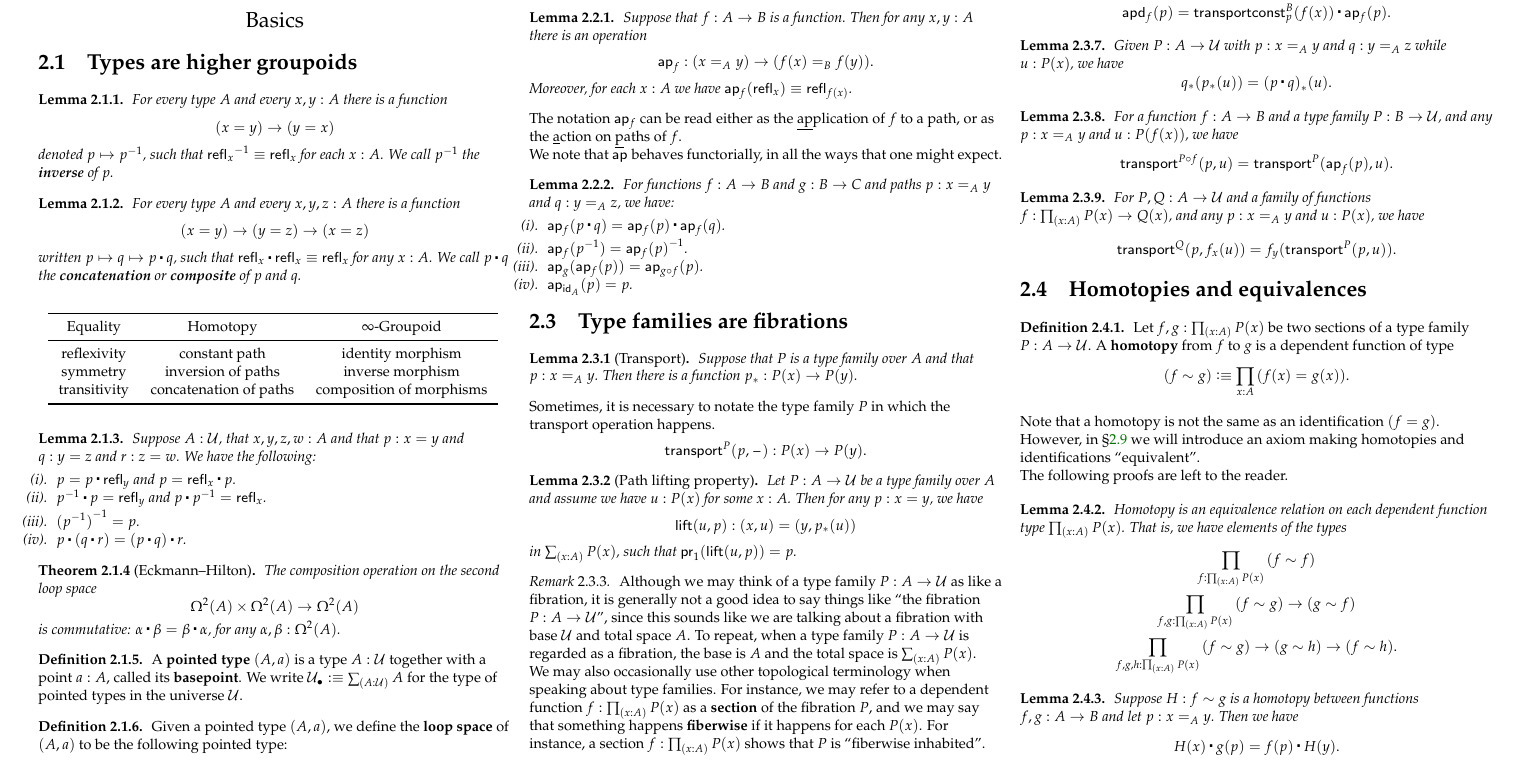
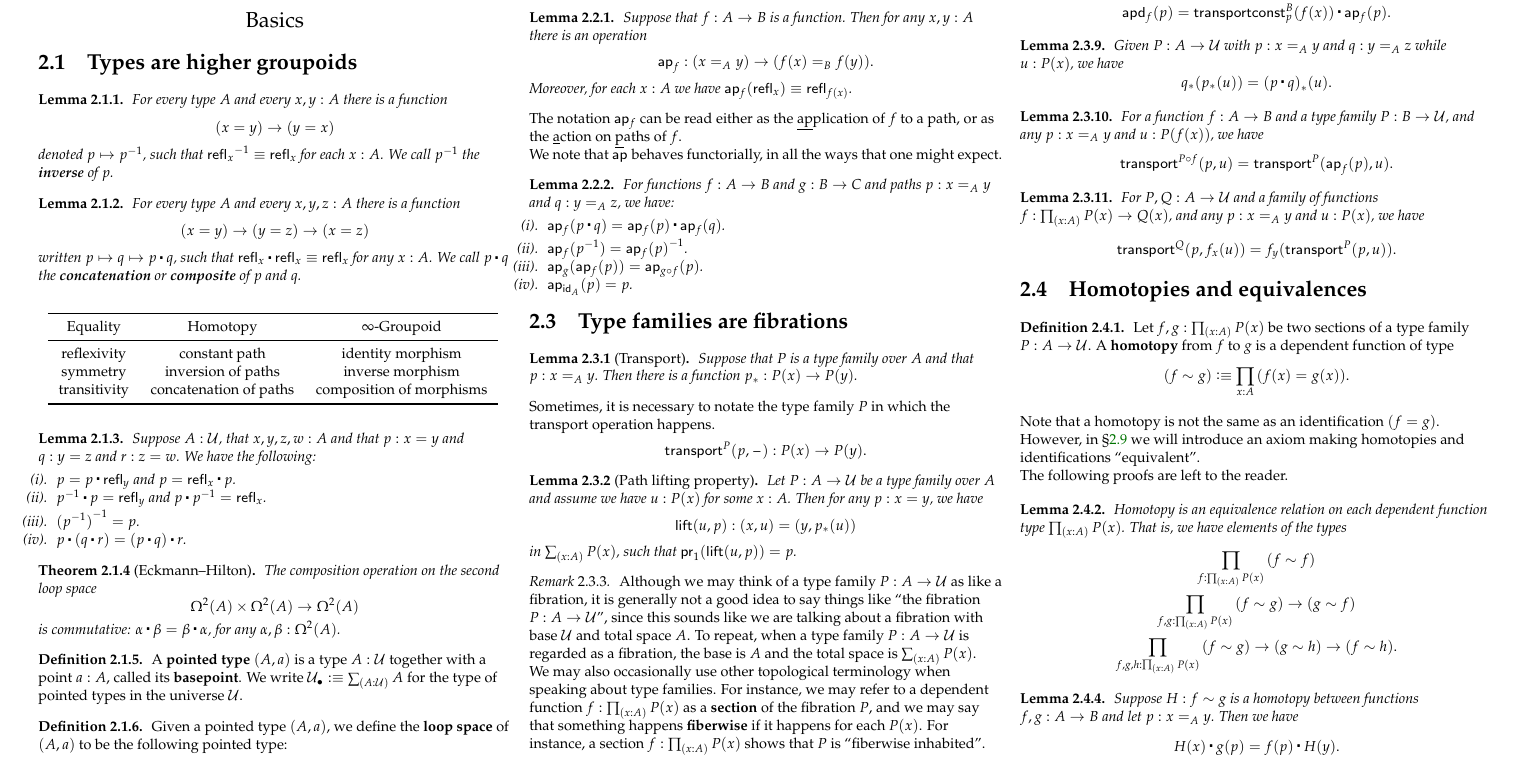
Before and after one commit to jonaprieto/hott-cheatsheets, a LaTeX document (src/hott-all.tex, which reads src/hott-basics.tex): part of page 1 of 10, cut so that both start at the same text. Compiled offline with pdfLaTeX; a LaTeX package or settings file that is missing is left out.

Commit message:
[ 0.1.7 ] Solve #6

```diff
--- a/src/hott-all.tex
+++ b/src/hott-all.tex
@@ -46,9 +46,6 @@
 
 \usepackage{color,xcolor,graphicx,overpic}
 
-\definecolor{gray}{rgb}{0.8,0.8,0.8}
-\definecolor{linkcolor}{rgb}{0.5,0.5,0.5}
-
 \newcommand{\miniitem}[2]{%
   \begin{minipage}{#1} {\item #2} \end{minipage}}
 \newcommand{\inlineitem}[1]{\textbullet \enspace #1}
@@ -76,9 +73,9 @@
 \fancypagestyle{plain}{
 \fancyhf{}
 \rhead{}
-\lfoot{\footnotesize\color{gray}Homotopy Type Theory Cheatsheets
+\lfoot{\footnotesize\color{darkgreen}Homotopy Type Theory Cheatsheets
 \gitRel.
-Latest version available on http://github.com/jonaprieto/hott-cheatsheets.git.
+Latest version available on http://github.com/jonaprieto/hott-cheatsheets.
 Compiled at \currenttime - \gitAuthorDate}
 \rfoot{\color{gray}\thepage}
 \renewcommand{\headrulewidth}{0pt}}
--- a/src/hott-basics.tex
+++ b/src/hott-basics.tex
@@ -1013,6 +1016,7 @@ The following proofs are left to the reader.
 \end{lem}
 
 % This is judgmental and is \cref{ex:composition}.
+\stepcounter{lem}
 % \begin{lem}
 %   Composition is associative and unital up to homotopy.
 %   That is:
```
Also changed, not shown: Makefile, assets/hott-all.png, assets/hott-basics.png, assets/hott-equivalences.png, assets/hott-formal.png, assets/hott-logic.png, docs/hott-all.pdf, docs/hott-basics.pdf, docs/hott-equivalences.pdf, docs/hott-formal.pdf, docs/hott-logic.pdf, src/hott-all.pdf (added), src/hott-basics.pdf (added), src/hott-basics.tex (6 more changed lines).
